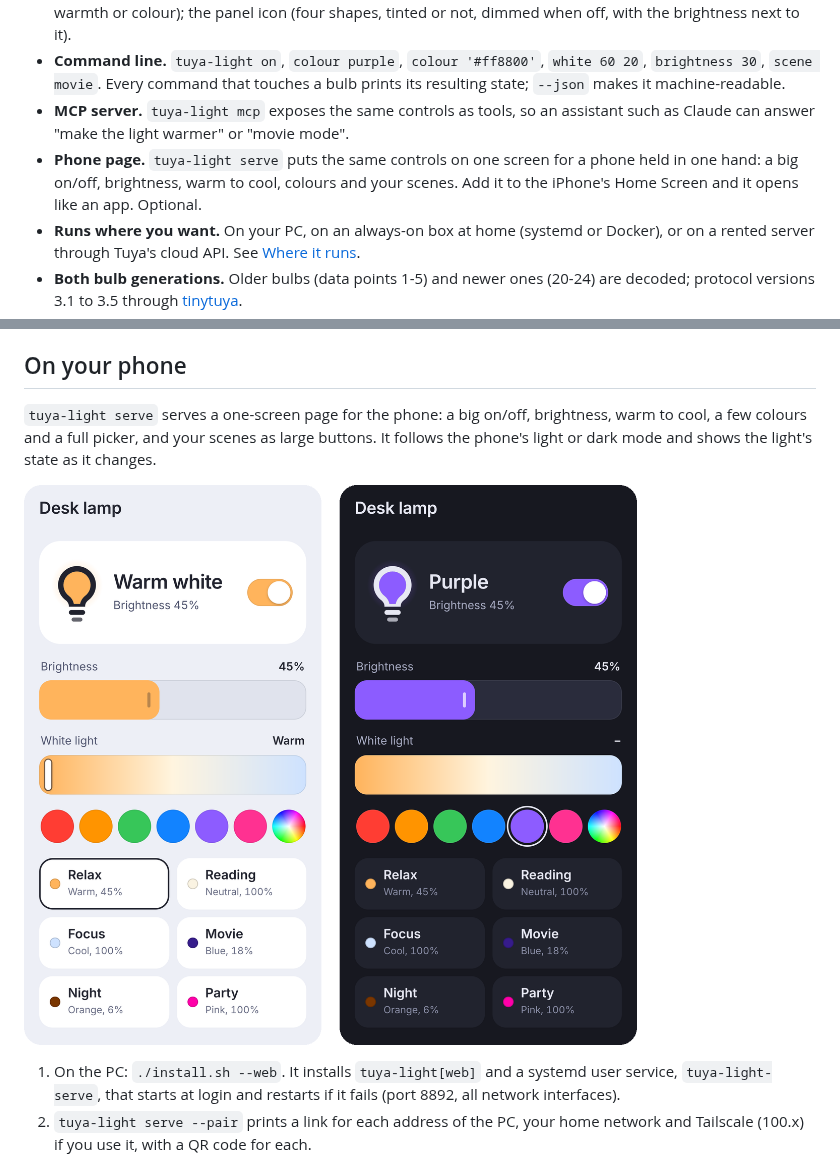
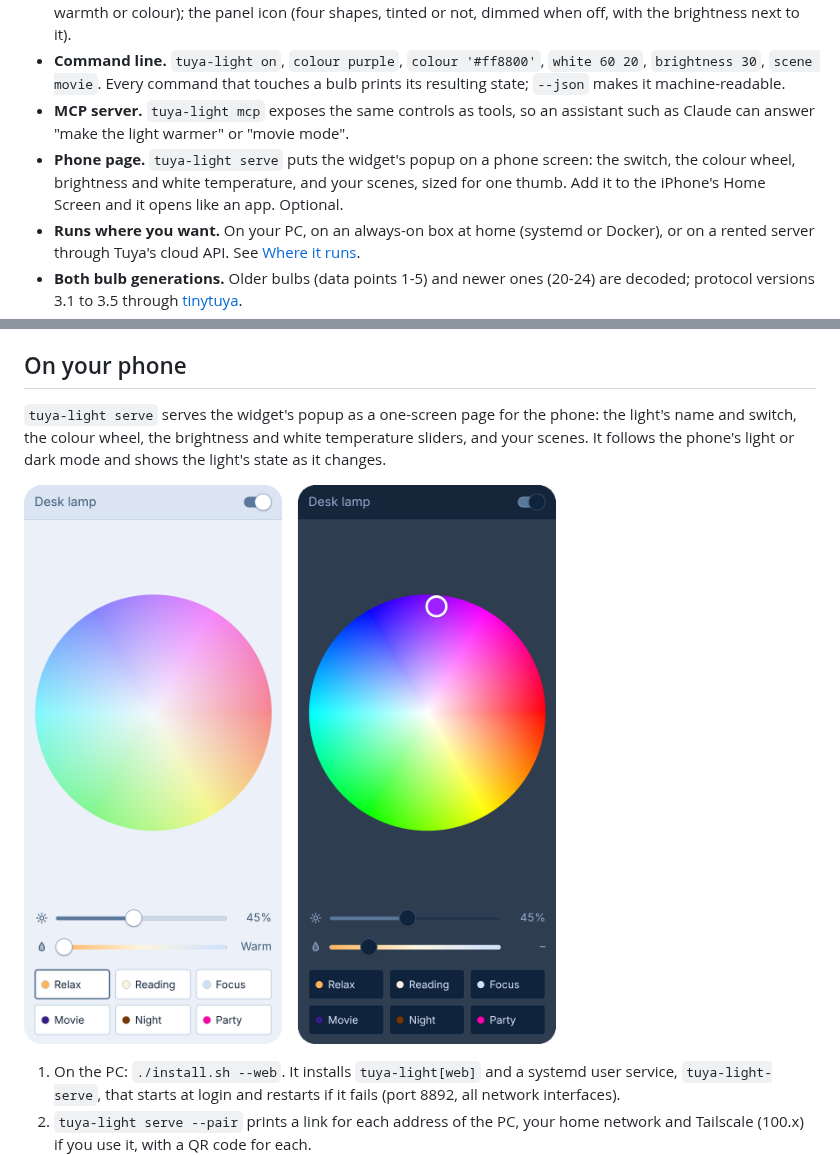
Before and after one commit to YakupEmreYerli/tuya-light, a Markdown page: README.md, 2 parts joined by grey strips. Rendered like a GitHub page; pictures changed too: docs/screenshots/phone.png.

```diff
--- a/README.md
+++ b/README.md
@@ -17,7 +17,7 @@ The phone app goes through Tuya's cloud for every tap. Tuya Light uses the bulb'
 - **Make it yours.** Choose which popup sections appear and in what order, the wheel size, scene columns and favourite colours; what left click, middle click and the scroll wheel do (open, switch, a scene; brightness, warmth or colour); the panel icon (four shapes, tinted or not, dimmed when off, with the brightness next to it).
 - **Command line.** `tuya-light on`, `colour purple`, `colour '#ff8800'`, `white 60 20`, `brightness 30`, `scene movie`. Every command that touches a bulb prints its resulting state; `--json` makes it machine-readable.
 - **MCP server.** `tuya-light mcp` exposes the same controls as tools, so an assistant such as Claude can answer "make the light warmer" or "movie mode".
-- **Phone page.** `tuya-light serve` puts the same controls on one screen for a phone held in one hand: a big on/off, brightness, warm to cool, colours and your scenes. Add it to the iPhone's Home Screen and it opens like an app. Optional.
+- **Phone page.** `tuya-light serve` puts the widget's popup on a phone screen: the switch, the colour wheel, brightness and white temperature, and your scenes, sized for one thumb. Add it to the iPhone's Home Screen and it opens like an app. Optional.
 - **Runs where you want.** On your PC, on an always-on box at home (systemd or Docker), or on a rented server through Tuya's cloud API. See [Where it runs](#where-it-runs).
 - **Both bulb generations.** Older bulbs (data points 1-5) and newer ones (20-24) are decoded; protocol versions 3.1 to 3.5 through [tinytuya](https://github.com/jasonacox/tinytuya).
 - **Built-in scenes:** Relax, Reading, Focus, Movie, Night, Party.
@@ -60,5 +60,5 @@ Each device follows, strongest first: `tuya-light --transport local|cloud`, `"tr
 
 ## On your phone
 
-`tuya-light serve` serves a one-screen page for the phone: a big on/off, brightness, warm to cool, a few colours and a full picker, and your scenes as large buttons. It follows the phone's light or dark mode and shows the light's state as it changes.
+`tuya-light serve` serves the widget's popup as a one-screen page for the phone: the light's name and switch, the colour wheel, the brightness and white temperature sliders, and your scenes. It follows the phone's light or dark mode and shows the light's state as it changes.
 
```
Also changed, not shown: other parts of README.md (+1 -1 lines), CHANGELOG.md (+1 -1 lines), README.tr.md (+3 -3 lines), 4 other files.
